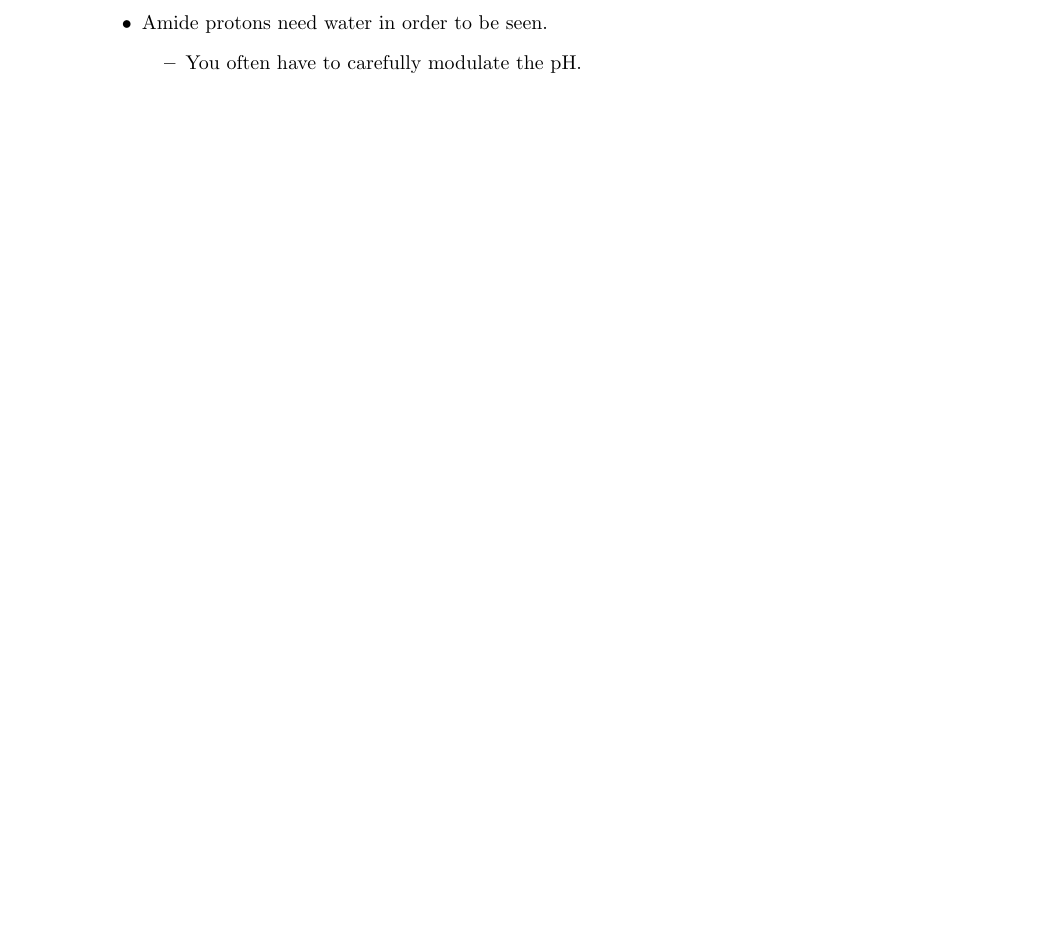
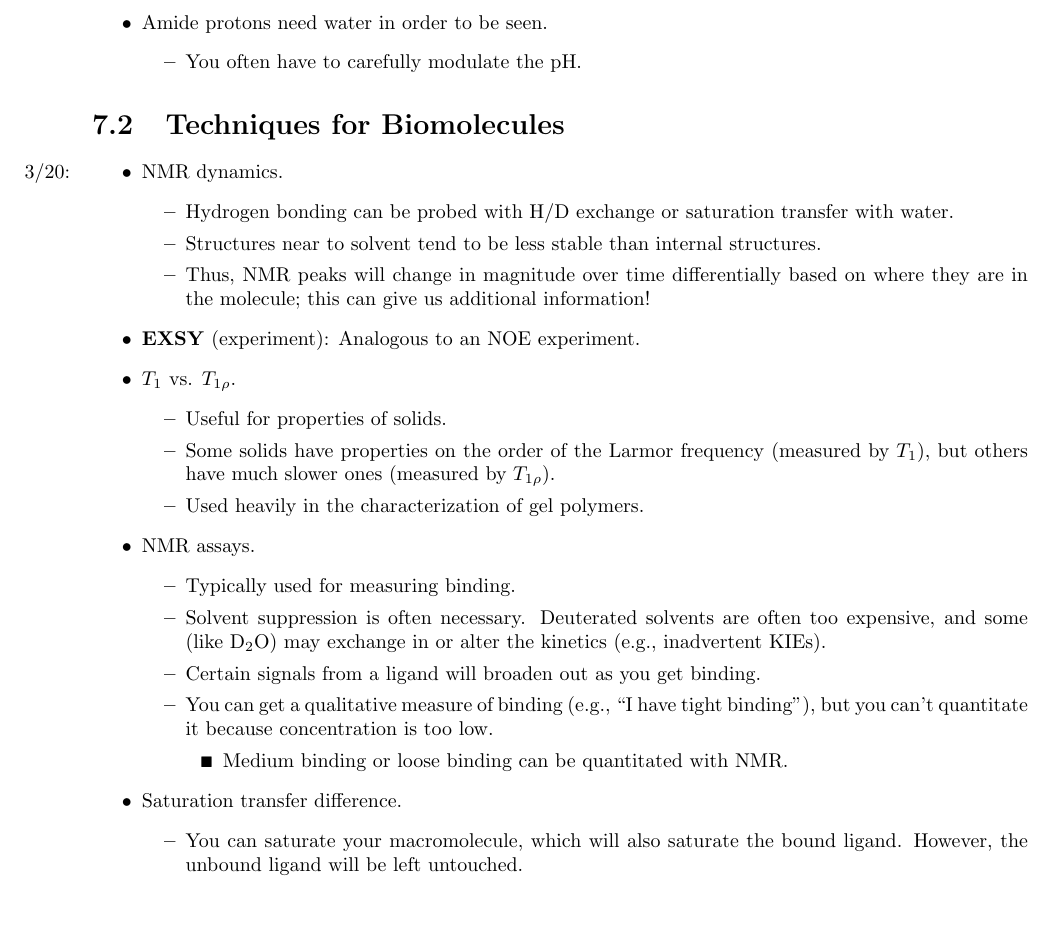
Before and after one commit to shadypuck/5-46Notes, a LaTeX thesis (Notes/notes.tex, which reads Notes/Week7/week7.tex): part of page 30 of 30, cut so that both start at the same text. Compiled offline with pdfLaTeX.

Commit message:
Techniques for Biomolecules

```diff
--- a/Notes/Week7/week7.tex
+++ b/Notes/Week7/week7.tex
@@ -124,5 +124,38 @@
 
 
 
+\section{Techniques for Biomolecules}
+\begin{itemize}
+    \item \marginnote{3/20:}NMR dynamics.
+    \begin{itemize}
+        \item Hydrogen bonding can be probed with \ce{H}/\ce{D} exchange or saturation transfer with water.
+        \item Structures near to solvent tend to be less stable than internal structures.
+        \item Thus, NMR peaks will change in magnitude over time differentially based on where they are in the molecule; this can give us additional information!
+    \end{itemize}
+    \item \textbf{EXSY} (experiment): Analogous to an NOE experiment.
+    \item $T_1$ vs. $T_{1\rho}$.
+    \begin{itemize}
+        \item Useful for properties of solids.
+        \item Some solids have properties on the order of the Larmor frequency (measured by $T_1$), but others have much slower ones (measured by $T_{1\rho}$).
+        \item Used heavily in the characterization of gel polymers.
+    \end{itemize}
+    \item NMR assays.
+    \begin{itemize}
+        \item Typically used for measuring binding.
+        \item Solvent suppression is often necessary. Deuterated solvents are often too expensive, and some (like \ce{D2O}) may exchange in or alter the kinetics (e.g., inadvertent KIEs).
+        \item Certain signals from a ligand will broaden out as you get binding.
+        \item You can get a qualitative measure of binding (e.g., "I have tight binding"), but you can't quantitate it because concentration is too low.
+        \begin{itemize}
+            \item Medium binding or loose binding can be quantitated with NMR.
+        \end{itemize}
+    \end{itemize}
+    \item Saturation transfer difference.
+    \begin{itemize}
+        \item You can saturate your macromolecule, which will also saturate the bound ligand. However, the unbound ligand will be left untouched.
+    \end{itemize}
+\end{itemize}
+
+
+
 
 \end{document}
```
Also changed, not shown: Notes/Week7/week7.pdf, Notes/notes.pdf.
